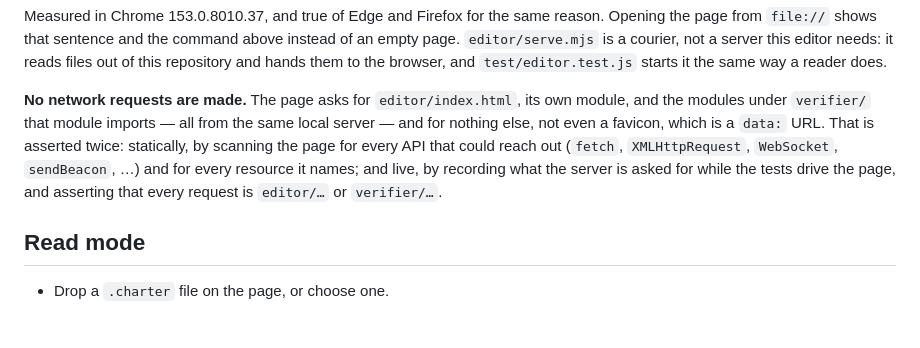
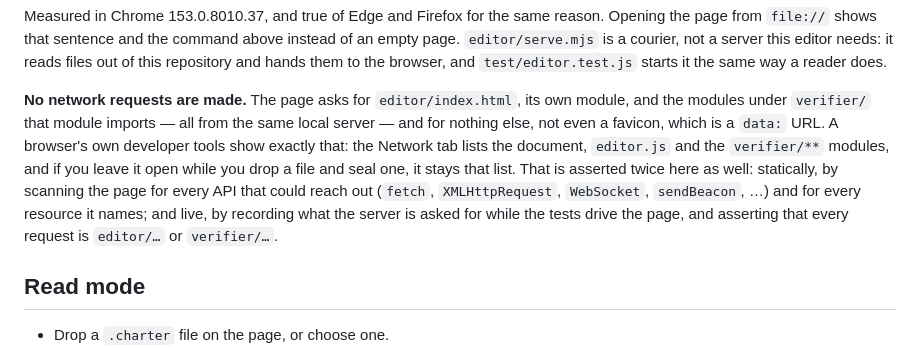
Before and after one commit to Caseymccallum/charter, a Markdown page: editor/README.md, the part around the change. Drawn GitHub-style; blank space fills up the shorter version.

Commit message:
Step 6: say where the no-network claim can be checked by hand, not only by the tests

```diff
--- a/editor/README.md
+++ b/editor/README.md
@@ -43,10 +43,13 @@ browser, and `test/editor.test.js` starts it the same way a reader does.
 **No network requests are made.** The page asks for `editor/index.html`, its own
 module, and the modules under `verifier/` that module imports — all from the same
 local server — and for nothing else, not even a favicon, which is a `data:` URL.
-That is asserted twice: statically, by scanning the page for every API that could
-reach out (`fetch`, `XMLHttpRequest`, `WebSocket`, `sendBeacon`, …) and for every
-resource it names; and live, by recording what the server is asked for while the
-tests drive the page, and asserting that every request is `editor/…` or
+A browser's own developer tools show exactly that: the Network tab lists the
+document, `editor.js` and the `verifier/**` modules, and if you leave it open
+while you drop a file and seal one, it stays that list. That is asserted twice
+here as well: statically, by scanning the page for every API that could reach out
+(`fetch`, `XMLHttpRequest`, `WebSocket`, `sendBeacon`, …) and for every resource
+it names; and live, by recording what the server is asked for while the tests
+drive the page, and asserting that every request is `editor/…` or
 `verifier/…`.
 
 ## Read mode
```
